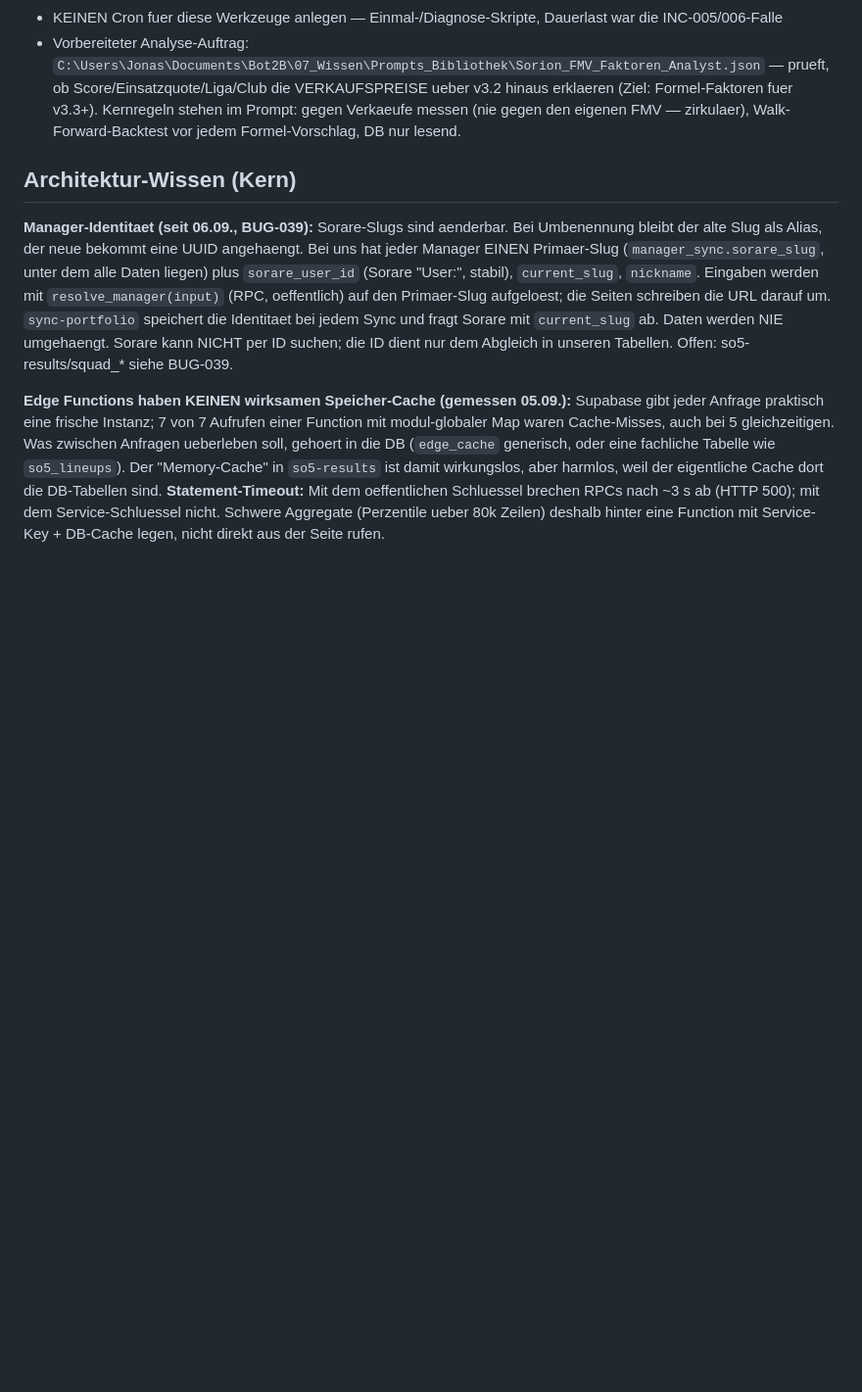
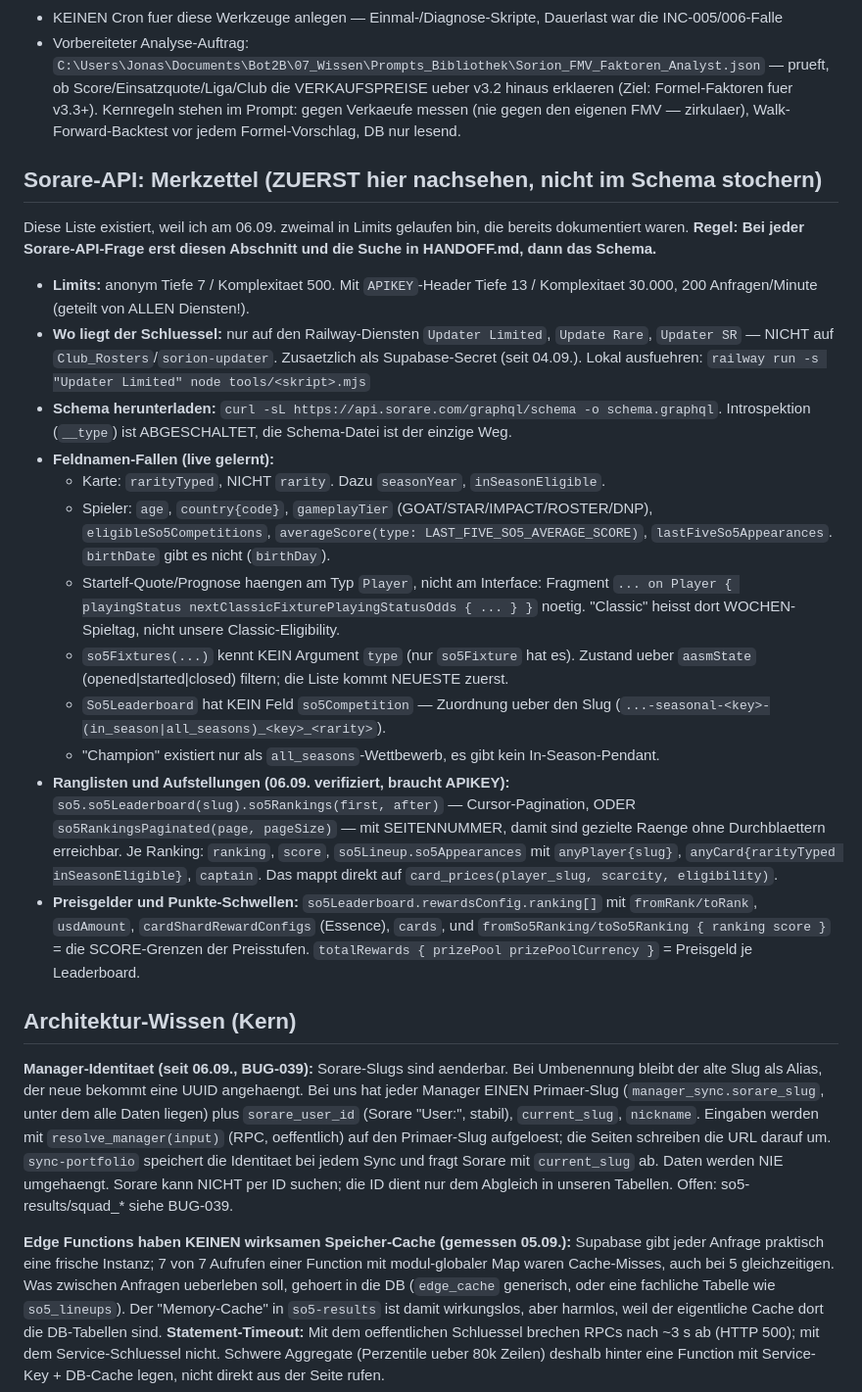
Before and after one commit to R3HR/sorion-updater, a Markdown page: docs/HANDOFF.md, the part around the change. Shown at 98% size. Drawn GitHub-style; blank space fills up the shorter version.

Commit message:
HANDOFF: Sorare-API-Merkzettel (Limits, Schluessel-Standorte, Feldnamen-Fallen, Ranglisten-Zugriff)
Anlass: heute zweimal in Limits gelaufen, die bereits dokumentiert waren
(Zeile 635). Die Fakten stehen jetzt gebuendelt an einer Stelle, mit der
Regel, erst hier nachzusehen statt im Schema zu suchen.

```diff
--- a/docs/HANDOFF.md
+++ b/docs/HANDOFF.md
@@ -609,6 +609,44 @@ kein Fehler. `analytics_prune` bleibt ohne Zeitzonen-Setting (400-Tage-Loeschung
 - KEINEN Cron fuer diese Werkzeuge anlegen — Einmal-/Diagnose-Skripte, Dauerlast war die INC-005/006-Falle
 - Vorbereiteter Analyse-Auftrag: `C:\Users\Jonas\Documents\Bot2B\07_Wissen\Prompts_Bibliothek\Sorion_FMV_Faktoren_Analyst.json` — prueft, ob Score/Einsatzquote/Liga/Club die VERKAUFSPREISE ueber v3.2 hinaus erklaeren (Ziel: Formel-Faktoren fuer v3.3+). Kernregeln stehen im Prompt: gegen Verkaeufe messen (nie gegen den eigenen FMV — zirkulaer), Walk-Forward-Backtest vor jedem Formel-Vorschlag, DB nur lesend.
 
+## Sorare-API: Merkzettel (ZUERST hier nachsehen, nicht im Schema stochern)
+
+Diese Liste existiert, weil ich am 06.09. zweimal in Limits gelaufen bin, die bereits
+dokumentiert waren. **Regel: Bei jeder Sorare-API-Frage erst diesen Abschnitt und die
+Suche in HANDOFF.md, dann das Schema.**
+
+- **Limits:** anonym Tiefe 7 / Komplexitaet 500. Mit `APIKEY`-Header Tiefe 13 /
+  Komplexitaet 30.000, 200 Anfragen/Minute (geteilt von ALLEN Diensten!).
+- **Wo liegt der Schluessel:** nur auf den Railway-Diensten `Updater Limited`,
+  `Update Rare`, `Updater SR` — NICHT auf `Club_Rosters`/`sorion-updater`. Zusaetzlich als
+  Supabase-Secret (seit 04.09.). Lokal ausfuehren:
+  `railway run -s "Updater Limited" node tools/<skript>.mjs`
+- **Schema herunterladen:** `curl -sL https://api.sorare.com/graphql/schema -o schema.graphql`.
+  Introspektion (`__type`) ist ABGESCHALTET, die Schema-Datei ist der einzige Weg.
+- **Feldnamen-Fallen (live gelernt):**
+  - Karte: `rarityTyped`, NICHT `rarity`. Dazu `seasonYear`, `inSeasonEligible`.
+  - Spieler: `age`, `country{code}`, `gameplayTier` (GOAT/STAR/IMPACT/ROSTER/DNP),
+    `eligibleSo5Competitions`, `averageScore(type: LAST_FIVE_SO5_AVERAGE_SCORE)`,
+    `lastFiveSo5Appearances`. `birthDate` gibt es nicht (`birthDay`).
+  - Startelf-Quote/Prognose haengen am Typ `Player`, nicht am Interface: Fragment
+    `... on Player { playingStatus nextClassicFixturePlayingStatusOdds { ... } }` noetig.
+    "Classic" heisst dort WOCHEN-Spieltag, nicht unsere Classic-Eligibility.
+  - `so5Fixtures(...)` kennt KEIN Argument `type` (nur `so5Fixture` hat es). Zustand ueber
+    `aasmState` (opened|started|closed) filtern; die Liste kommt NEUESTE zuerst.
+  - `So5Leaderboard` hat KEIN Feld `so5Competition` — Zuordnung ueber den Slug
+    (`...-seasonal-<key>-(in_season|all_seasons)_<key>_<rarity>`).
+  - "Champion" existiert nur als `all_seasons`-Wettbewerb, es gibt kein In-Season-Pendant.
+- **Ranglisten und Aufstellungen (06.09. verifiziert, braucht APIKEY):**
+  `so5.so5Leaderboard(slug).so5Rankings(first, after)` — Cursor-Pagination, ODER
+  `so5RankingsPaginated(page, pageSize)` — mit SEITENNUMMER, damit sind gezielte Raenge
+  ohne Durchblaettern erreichbar. Je Ranking: `ranking`, `score`, `so5Lineup.so5Appearances`
+  mit `anyPlayer{slug}`, `anyCard{rarityTyped inSeasonEligible}`, `captain`. Das mappt
+  direkt auf `card_prices(player_slug, scarcity, eligibility)`.
+- **Preisgelder und Punkte-Schwellen:** `so5Leaderboard.rewardsConfig.ranking[]` mit
+  `fromRank/toRank`, `usdAmount`, `cardShardRewardConfigs` (Essence), `cards`, und
+  `fromSo5Ranking/toSo5Ranking { ranking score }` = die SCORE-Grenzen der Preisstufen.
+  `totalRewards { prizePool prizePoolCurrency }` = Preisgeld je Leaderboard.
+
 ## Architektur-Wissen (Kern)
 
 **Manager-Identitaet (seit 06.09., BUG-039):** Sorare-Slugs sind aenderbar. Bei Umbenennung
```
